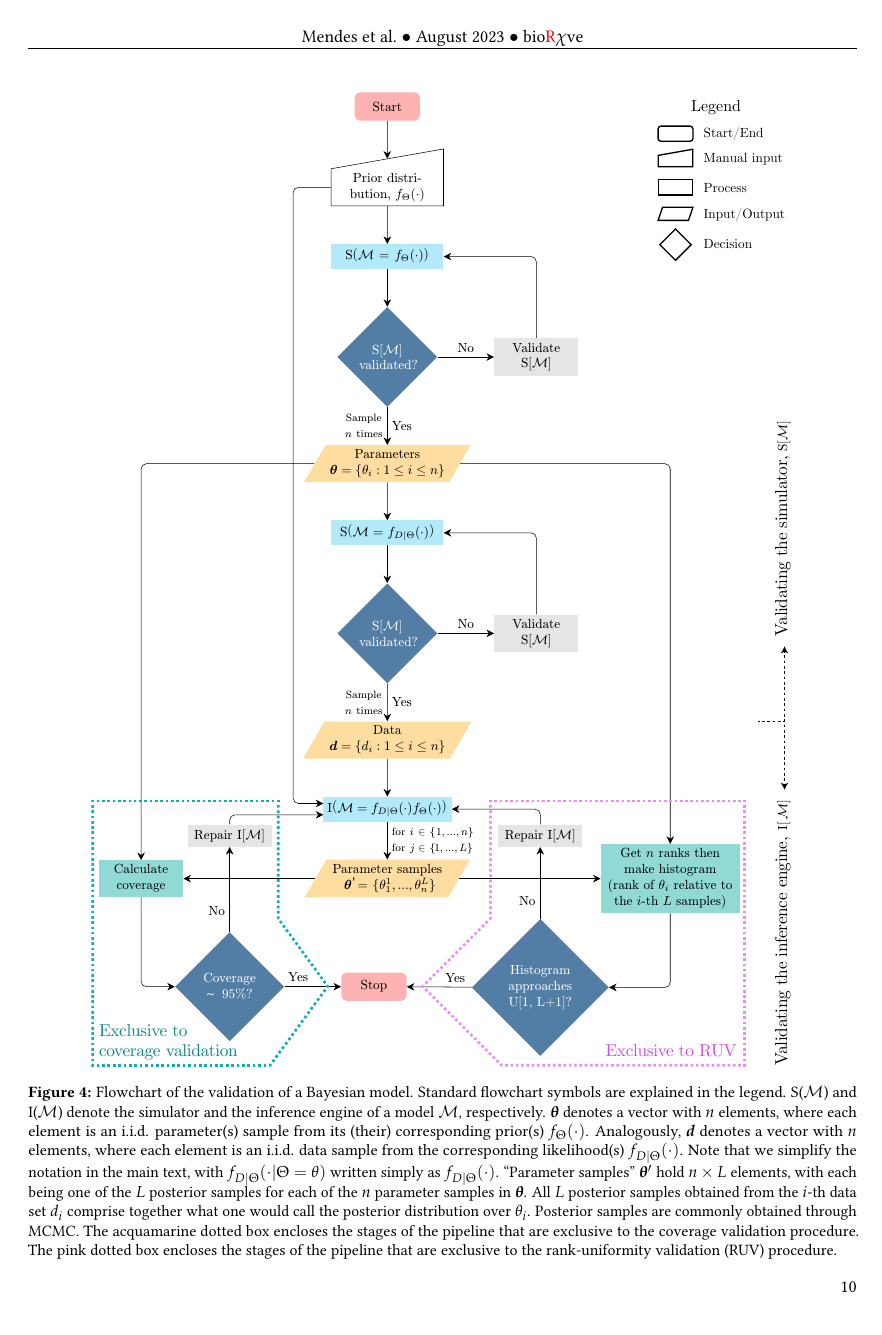
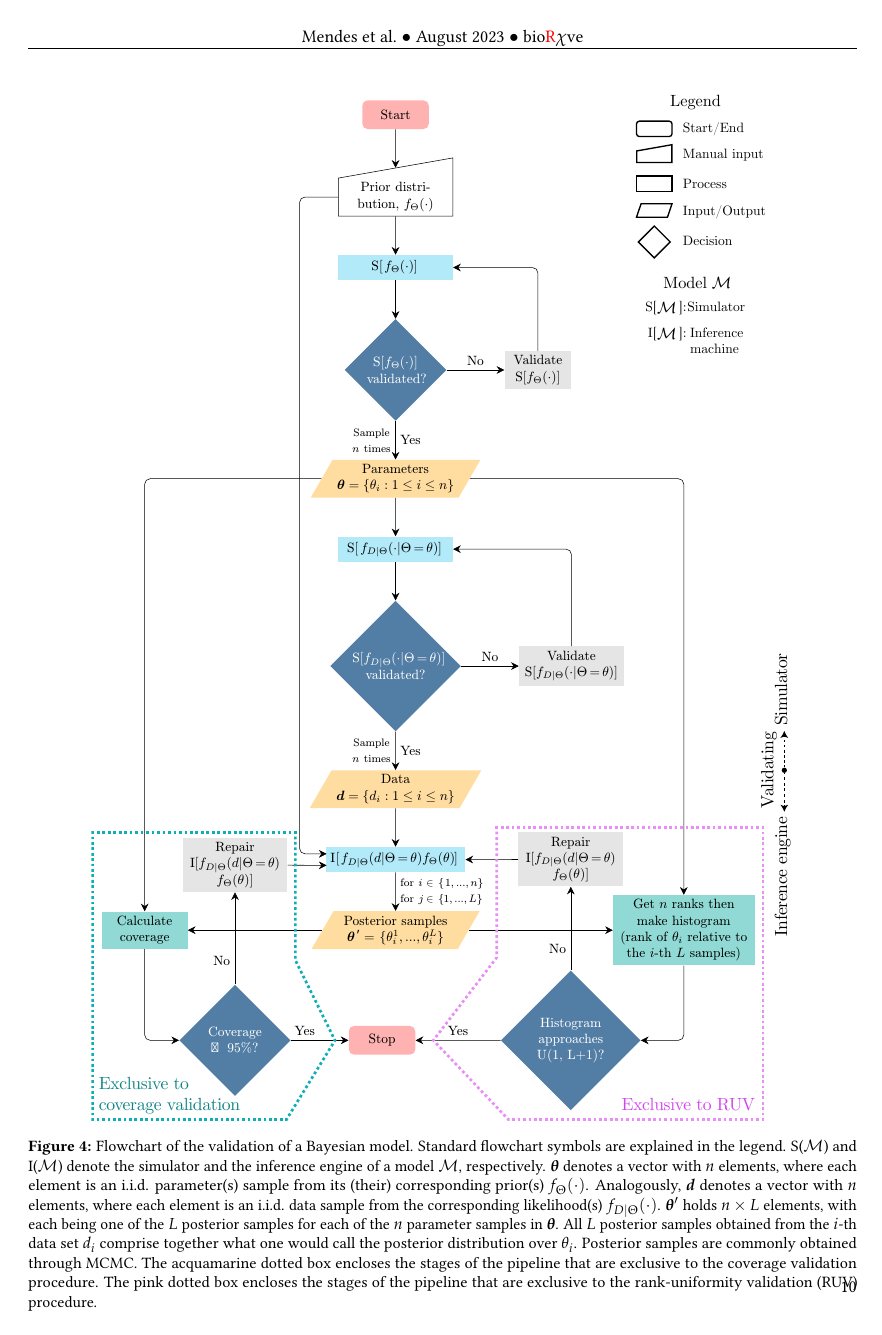
Before and after one commit to rbouckaert/DeveloperManual, a LaTeX paper (manuscript/method_validation_ms.tex): page 10 of 25. Compiled offline with pdfLaTeX.

Commit message:
Update Fig. 1 caption, and Fig. 2

```diff
--- a/manuscript/method_validation_ms.tex
+++ b/manuscript/method_validation_ms.tex
@@ -424,14 +425,14 @@ probabilistic data-generating process (see previous section).
 \begin{figure}
   \centering
   % % \includestandalone[width=7cm]{../figures/flowchart}
-  \includegraphics[width=14cm]{../figures/flowchart_manual.pdf}
+  \includegraphics[width=14cm]{../figures/flowchart_manual2.pdf}
   \caption{Flowchart of the validation of a Bayesian model.
     Standard flowchart symbols are explained in the legend.
     S($\mathcal{M}$) and I($\mathcal{M}$) denote the simulator and the inference engine of a model $\mathcal{M}$, respectively.
     $\boldsymbol{\theta}$ denotes a vector with $n$ elements, where each element is an i.i.d. parameter(s) sample from its (their) corresponding prior(s) $f_\Theta(\cdot)$.
     Analogously, $\boldsymbol{d}$ denotes a vector with $n$ elements, where each element is an i.i.d. data sample from the corresponding likelihood(s) $f_{D|\Theta}(\cdot)$.
-    Note that we simplify the notation in the main text, with $f_{D|\Theta}(\cdot|\Theta=\theta)$ written simply as $f_{D|\Theta}(\cdot)$.
-    ``Parameter samples'' $\boldsymbol{\theta}'$ hold $n \times L$ elements, with each being one of the $L$ posterior samples for each of the $n$ parameter samples in $\boldsymbol{\theta}$.
+    % Note that we simplify the notation in the main text, with $f_{D|\Theta}(\cdot|\Theta=\theta)$ written simply as $f_{D|\Theta}(\cdot)$.
+    $\boldsymbol{\theta}'$ holds $n \times L$ elements, with each being one of the $L$ posterior samples for each of the $n$ parameter samples in $\boldsymbol{\theta}$.
     All $L$ posterior samples obtained from the $i$-th data set $d_i$ comprise together what one would call the posterior distribution over $\theta_i$.
     Posterior samples are commonly obtained through MCMC.
     The acquamarine dotted box encloses the stages of the pipeline that are exclusive to the coverage validation procedure.
```
Also changed, not shown: figures/flowchart_manual2.pdf (added), manuscript/method_validation_ms.tex (1 more changed lines).
